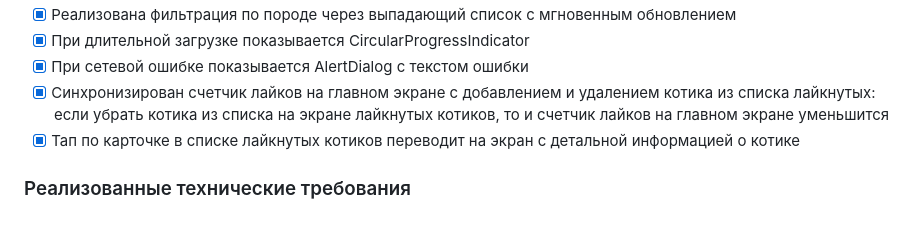
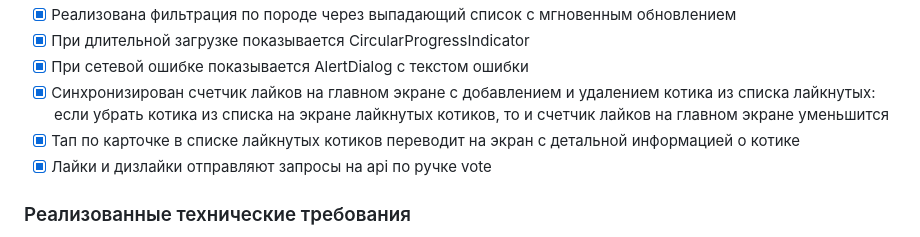
Before and after one commit to badbebrik/Catinder, a Markdown page: README.md, the part around the change. Drawn GitHub-style.

```diff
--- a/README.md
+++ b/README.md
@@ -31,6 +31,7 @@ Catinder - приложение с концепцией Tinder, где вмес
 - [x] При сетевой ошибке показывается AlertDialog с текстом ошибки
 - [x] Синхронизирован счетчик лайков на главном экране с добавлением и удалением котика из списка лайкнутых: если убрать котика из списка на экране лайкнутых котиков, то и счетчик лайков на главном экране уменьшится
 - [x] Тап по карточке в списке лайкнутых котиков переводит на экран с детальной информацией о котике
+- [x] Лайки и дизлайки отправляют запросы на api по ручке vote
 
 ### Реализованные технические требования
 - [x] Декомпозиция на слои data, domain, presentation
```
